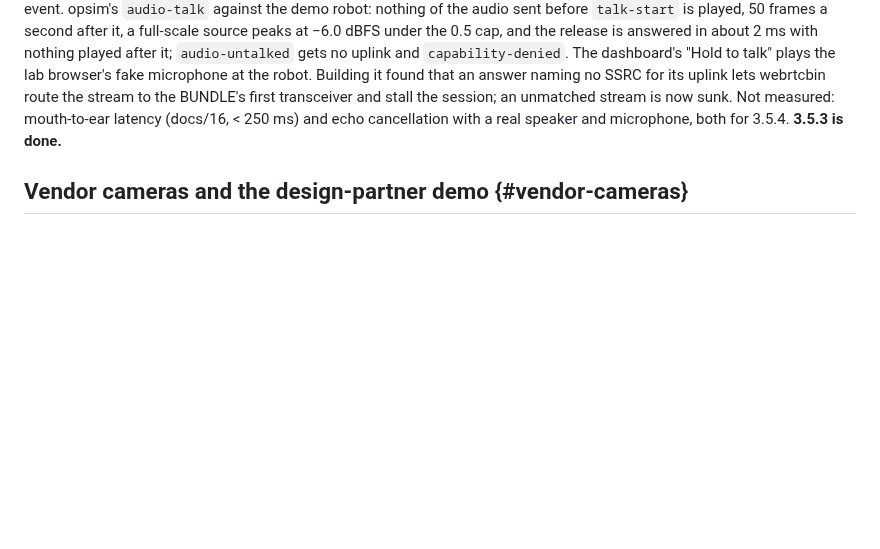
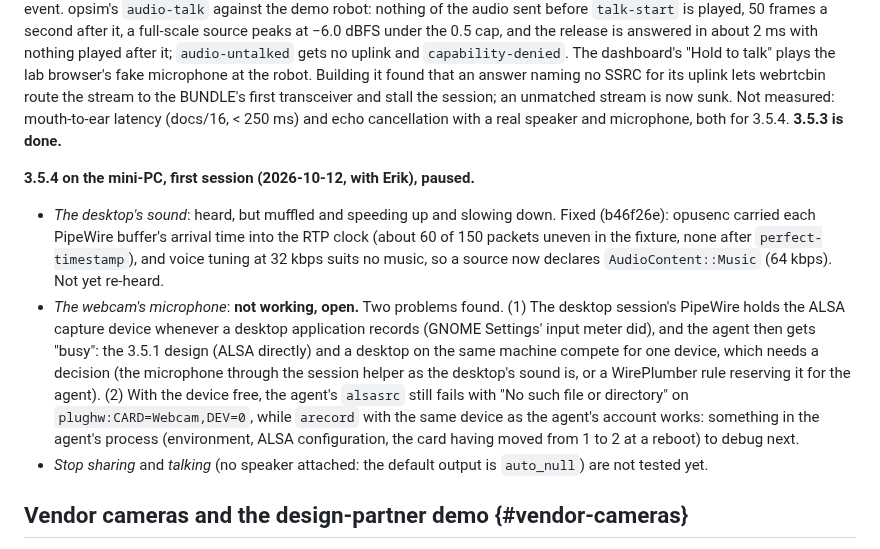
Before and after one commit to fjarrio/fjarr, a Markdown page: docs/17-roadmap.md, the part around the change. Drawn GitHub-style; blank space fills up the shorter version.

Commit message:
docs(roadmap): 3.5.4's first mini-PC session — the desktop's sound fixed, the webcam microphone open (two causes found)
Co-Authored-By: Claude Opus 5.5 <noreply@anthropic.com>

```diff
--- a/docs/17-roadmap.md
+++ b/docs/17-roadmap.md
@@ -616,6 +616,27 @@ transceiver and stall the session; an unmatched stream is now sunk. Not
 measured: mouth-to-ear latency (docs/16, < 250 ms) and echo cancellation
 with a real speaker and microphone, both for 3.5.4. **3.5.3 is done.**
 
+**3.5.4 on the mini-PC, first session (2026-10-12, with Erik), paused.**
+- *The desktop's sound*: heard, but muffled and speeding up and slowing
+  down. Fixed (b46f26e): opusenc carried each PipeWire buffer's arrival time
+  into the RTP clock (about 60 of 150 packets uneven in the fixture, none
+  after `perfect-timestamp`), and voice tuning at 32 kbps suits no music, so
+  a source now declares `AudioContent::Music` (64 kbps). Not yet re-heard.
+- *The webcam's microphone*: **not working, open.** Two problems found.
+  (1) The desktop session's PipeWire holds the ALSA capture device whenever
+  a desktop application records (GNOME Settings' input meter did), and the
+  agent then gets "busy": the 3.5.1 design (ALSA directly) and a desktop on
+  the same machine compete for one device, which needs a decision (the
+  microphone through the session helper as the desktop's sound is, or a
+  WirePlumber rule reserving it for the agent). (2) With the device free,
+  the agent's `alsasrc` still fails with "No such file or directory" on
+  `plughw:CARD=Webcam,DEV=0`, while `arecord` with the same device as the
+  agent's account works: something in the agent's process (environment,
+  ALSA configuration, the card having moved from 1 to 2 at a reboot) to
+  debug next.
+- *Stop sharing* and *talking* (no speaker attached: the default output is
+  `auto_null`) are not tested yet.
+
 ## Vendor cameras and the design-partner demo {#vendor-cameras}
 
 The first vendor camera packages ([ADR-0020](adr/0020-vendor-sources-as-gstreamer-plugins.md)),
```
